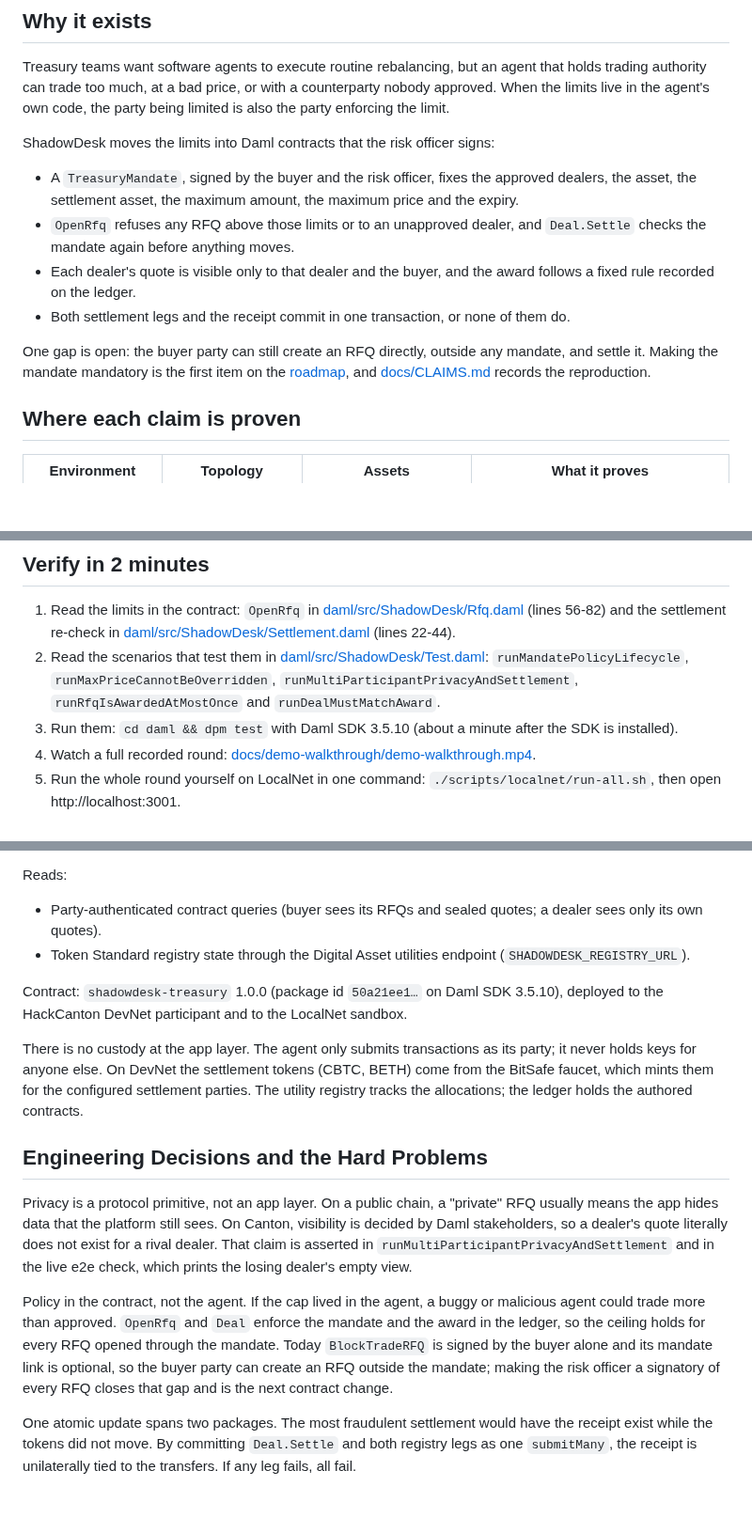
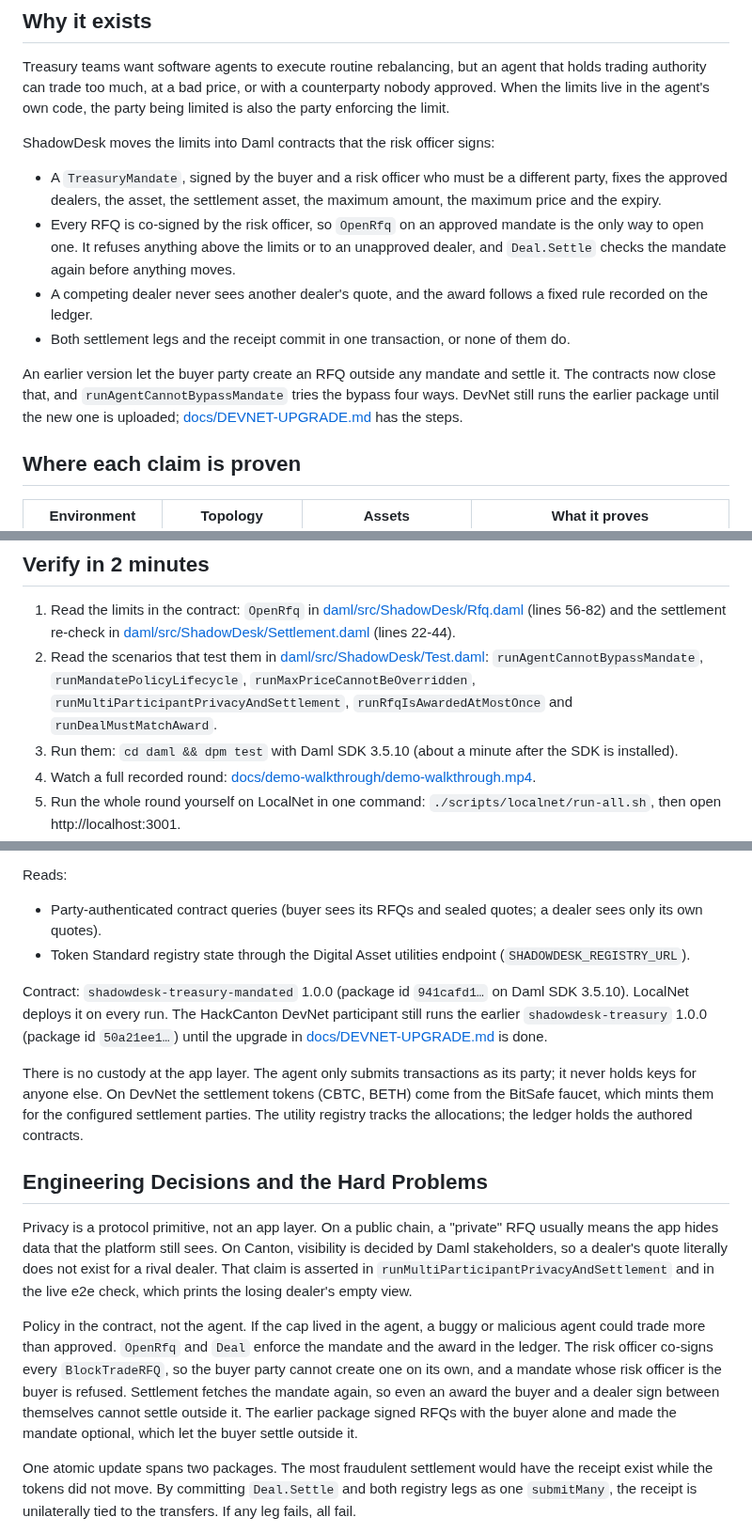
Before and after one commit to Saber1Y/ShadowDesk, a Markdown page: README.md, 3 parts joined by grey strips. Shown at 94% size. GitHub-like rendering; blank space fills up the shorter version.

Commit message:
Update README for the enforced mandate and new package

```diff
--- a/README.md
+++ b/README.md
@@ -17,13 +17,14 @@ When the limits live in the agent's own code, the party being limited is also th
 
 ShadowDesk moves the limits into Daml contracts that the risk officer signs:
 
-- A `TreasuryMandate`, signed by the buyer and the risk officer, fixes the approved dealers, the asset, the settlement asset, the maximum amount, the maximum price and the expiry.
-- `OpenRfq` refuses any RFQ above those limits or to an unapproved dealer, and `Deal.Settle` checks the mandate again before anything moves.
-- Each dealer's quote is visible only to that dealer and the buyer, and the award follows a fixed rule recorded on the ledger.
+- A `TreasuryMandate`, signed by the buyer and a risk officer who must be a different party, fixes the approved dealers, the asset, the settlement asset, the maximum amount, the maximum price and the expiry.
+- Every RFQ is co-signed by the risk officer, so `OpenRfq` on an approved mandate is the only way to open one. It refuses anything above the limits or to an unapproved dealer, and `Deal.Settle` checks the mandate again before anything moves.
+- A competing dealer never sees another dealer's quote, and the award follows a fixed rule recorded on the ledger.
 - Both settlement legs and the receipt commit in one transaction, or none of them do.
 
-One gap is open: the buyer party can still create an RFQ directly, outside any mandate, and settle it.
-Making the mandate mandatory is the first item on the [roadmap](#tech-stack-credits-roadmap), and [docs/CLAIMS.md](./docs/CLAIMS.md) records the reproduction.
+An earlier version let the buyer party create an RFQ outside any mandate and settle it.
+The contracts now close that, and `runAgentCannotBypassMandate` tries the bypass four ways.
+DevNet still runs the earlier package until the new one is uploaded; [docs/DEVNET-UPGRADE.md](./docs/DEVNET-UPGRADE.md) has the steps.
 
 ## Where each claim is proven
 
@@ -38,7 +39,7 @@ Every claim, its evidence and the wording to use are in [docs/CLAIMS.md](./docs/
 ## Verify in 2 minutes
 
 1. Read the limits in the contract: `OpenRfq` in [daml/src/ShadowDesk/Rfq.daml](./daml/src/ShadowDesk/Rfq.daml) (lines 56-82) and the settlement re-check in [daml/src/ShadowDesk/Settlement.daml](./daml/src/ShadowDesk/Settlement.daml) (lines 22-44).
-2. Read the scenarios that test them in [daml/src/ShadowDesk/Test.daml](./daml/src/ShadowDesk/Test.daml): `runMandatePolicyLifecycle`, `runMaxPriceCannotBeOverridden`, `runMultiParticipantPrivacyAndSettlement`, `runRfqIsAwardedAtMostOnce` and `runDealMustMatchAward`.
+2. Read the scenarios that test them in [daml/src/ShadowDesk/Test.daml](./daml/src/ShadowDesk/Test.daml): `runAgentCannotBypassMandate`, `runMandatePolicyLifecycle`, `runMaxPriceCannotBeOverridden`, `runMultiParticipantPrivacyAndSettlement`, `runRfqIsAwardedAtMostOnce` and `runDealMustMatchAward`.
 3. Run them: `cd daml && dpm test` with Daml SDK 3.5.10 (about a minute after the SDK is installed).
 4. Watch a full recorded round: [docs/demo-walkthrough/demo-walkthrough.mp4](./docs/demo-walkthrough/demo-walkthrough.mp4).
 5. Run the whole round yourself on LocalNet in one command: `./scripts/localnet/run-all.sh`, then open http://localhost:3001.
@@ -236,7 +237,7 @@ Reads:
 - Party-authenticated contract queries (buyer sees its RFQs and sealed quotes; a dealer sees only its own quotes).
 - Token Standard registry state through the Digital Asset utilities endpoint (`SHADOWDESK_REGISTRY_URL`).
 
-Contract: `shadowdesk-treasury` 1.0.0 (package id `50a21ee1…` on Daml SDK 3.5.10), deployed to the HackCanton DevNet participant and to the LocalNet sandbox.
+Contract: `shadowdesk-treasury-mandated` 1.0.0 (package id `941cafd1…` on Daml SDK 3.5.10). LocalNet deploys it on every run. The HackCanton DevNet participant still runs the earlier `shadowdesk-treasury` 1.0.0 (package id `50a21ee1…`) until the upgrade in [docs/DEVNET-UPGRADE.md](./docs/DEVNET-UPGRADE.md) is done.
 
 There is no custody at the app layer. The agent only submits transactions as its party; it never holds keys for anyone else. On DevNet the settlement tokens (CBTC, BETH) come from the BitSafe faucet, which mints them for the configured settlement parties. The utility registry tracks the allocations; the ledger holds the authored contracts.
 
@@ -246,7 +247,7 @@ Privacy is a protocol primitive, not an app layer.
 On a public chain, a "private" RFQ usually means the app hides data that the platform still sees. On Canton, visibility is decided by Daml stakeholders, so a dealer's quote literally does not exist for a rival dealer. That claim is asserted in `runMultiParticipantPrivacyAndSettlement` and in the live e2e check, which prints the losing dealer's empty view.
 
 Policy in the contract, not the agent.
-If the cap lived in the agent, a buggy or malicious agent could trade more than approved. `OpenRfq` and `Deal` enforce the mandate and the award in the ledger, so the ceiling holds for every RFQ opened through the mandate. Today `BlockTradeRFQ` is signed by the buyer alone and its mandate link is optional, so the buyer party can create an RFQ outside the mandate; making the risk officer a signatory of every RFQ closes that gap and is the next contract change.
+If the cap lived in the agent, a buggy or malicious agent could trade more than approved. `OpenRfq` and `Deal` enforce the mandate and the award in the ledger. The risk officer co-signs every `BlockTradeRFQ`, so the buyer party cannot create one on its own, and a mandate whose risk officer is the buyer is refused. Settlement fetches the mandate again, so even an award the buyer and a dealer sign between themselves cannot settle outside it. The earlier package signed RFQs with the buyer alone and made the mandate optional, which let the buyer settle outside it.
 
 One atomic update spans two packages.
 The most fraudulent settlement would have the receipt exist while the tokens did not move. By committing `Deal.Settle` and both registry legs as one `submitMany`, the receipt is unilaterally tied to the transfers. If any leg fails, all fail.
```
Also changed, not shown: other parts of README.md (+9 -9 lines).
